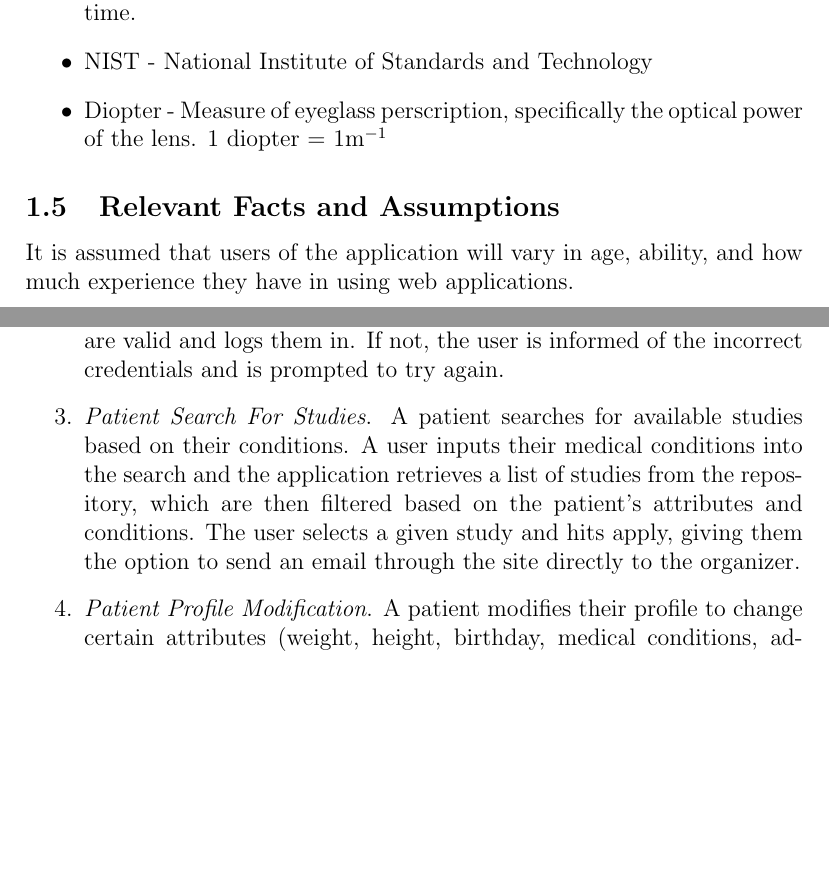
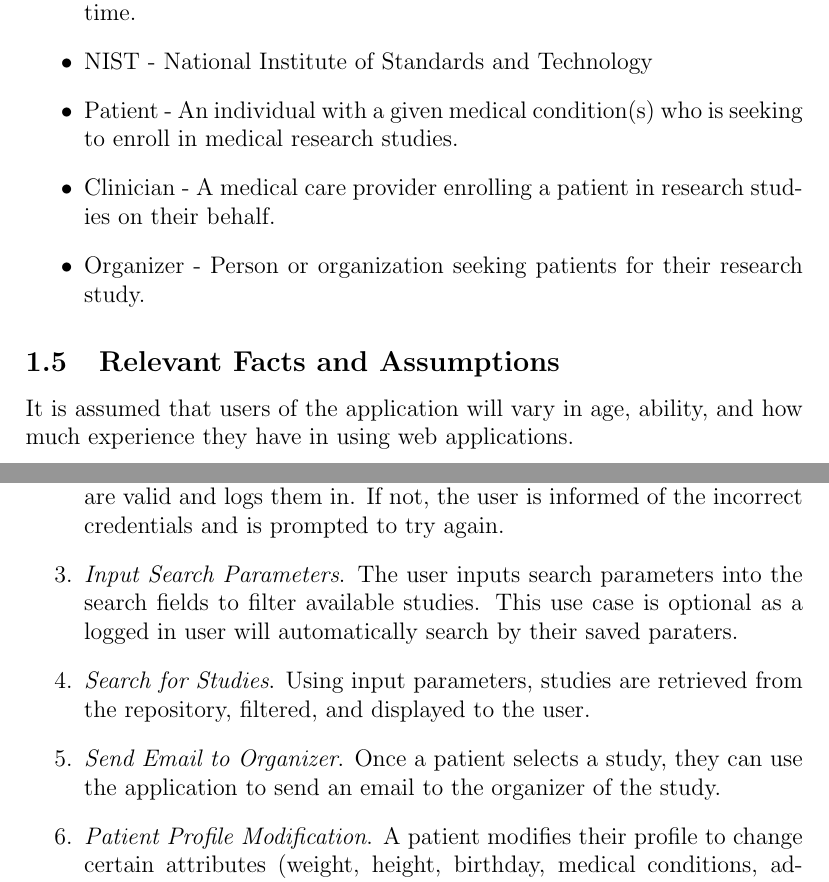
Before and after one commit to davimang/REACH, a LaTeX document (docs/SRS/SRS.tex): two parts of pages 5 and 6 of 17, joined at a grey line, cut so that both start at the same text, the shorter picture padded with empty space. Compiled offline with pdfLaTeX.

Commit message:
added patient use cases

```diff
--- a/docs/SRS/SRS.tex
+++ b/docs/SRS/SRS.tex
@@ -96,7 +96,9 @@ The project must not use more than \$750.
     \item Platform - The web system/application.
     \item Heavy traffic - When many users are accessing the platform at one time.
     \item NIST - National Institute of Standards and Technology
-    \item Diopter - Measure of eyeglass perscription, specifically the optical power of the lens. 1 diopter = 1m$^{-1}$
+    \item Patient - An individual with a given medical condition(s) who is seeking to enroll in medical research studies.
+    \item Clinician - A medical care provider enrolling a patient in research studies on their behalf.
+    \item Organizer - Person or organization seeking patients for their research study.
 \end{itemize}
 
 \subsection{Relevant Facts and Assumptions}
@@ -119,6 +121,10 @@ It is assumed that users of the application will vary in age, ability, and how m
 
 \item \textit{Patient Login}. A patient logs into their account. When a patient clicks the login button, they are presented with the login menu. Once they input their credentials and login, the system verifies that their details are valid and logs them in. If not, the user is informed of the incorrect credentials and is prompted to try again.
 
-\item \textit{Patient Search For Studies}. A patient searches for available studies based on their conditions. A user inputs their medical conditions into the search and the application retrieves a list of studies from the repository, which are then filtered based on the patient's attributes and conditions. The user selects a given study and hits apply, giving them the option to send an email through the site directly to the organizer.
+\item \textit{Input Search Parameters}. The user inputs search parameters into the search fields to filter available studies. This use case is optional as a logged in user will automatically search by their saved paraters.
+
+\item \textit{Search for Studies}. Using input parameters, studies are retrieved from the repository, filtered, and displayed to the user.
+
+\item \textit{Send Email to Organizer}. Once a patient selects a study, they can use the application to send an email to the organizer of the study.
 
 \item \textit{Patient Profile Modification}. A patient modifies their profile to change certain attributes (weight, height, birthday, medical conditions, address). The patient selects the UI element that opens their profile and modifies the respective fields. They save and the server updates their information on the database.
```
Also changed, not shown: docs/SRS/SRS.pdf, docs/SRS/images/PatientUseCase.png (added), docs/SRS/SRS.tex (8 more changed lines).
